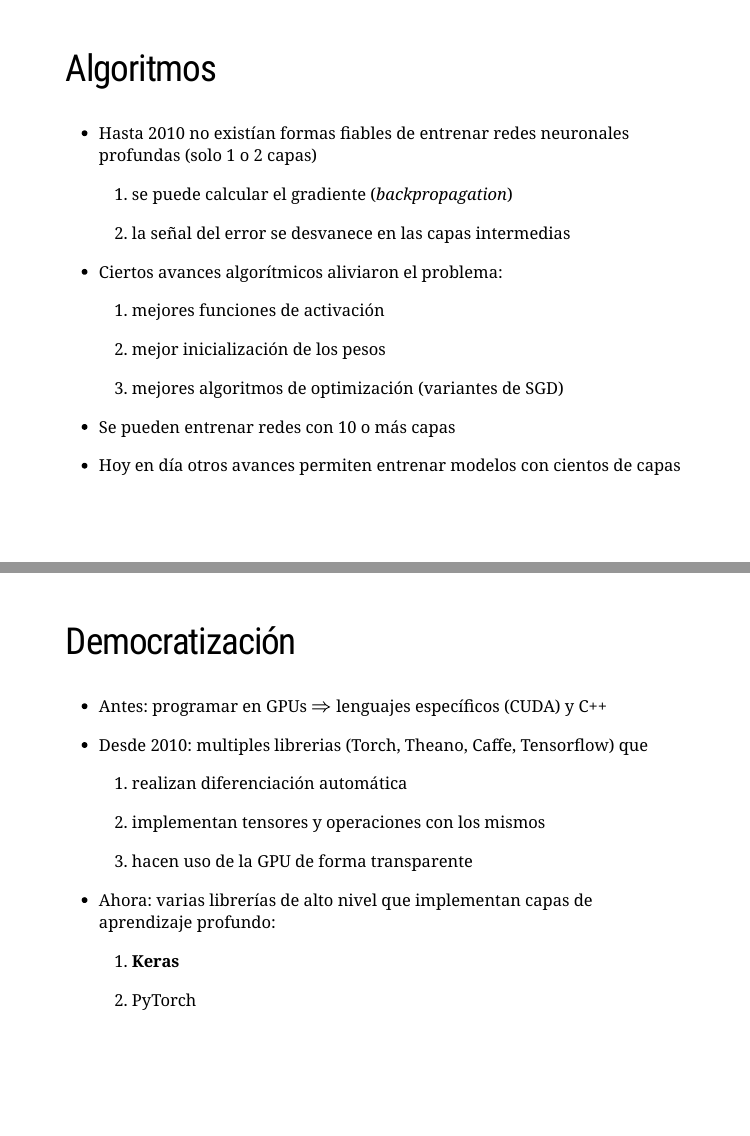
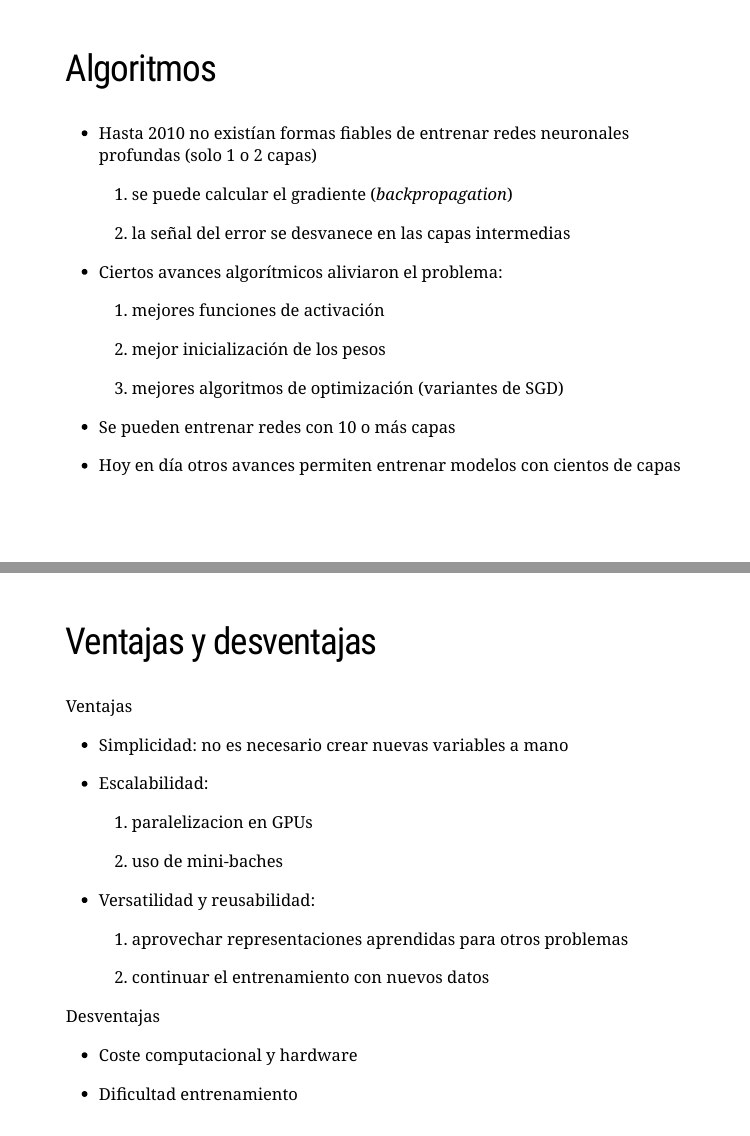
Before and after one commit to albertotb/curso-ml-R, an R Markdown document (Rmd/12-nn/12-nn.Rmd): pages 17 and 18 of 52 before the commit and pages 17 and 18 of 53 after it, joined at a grey line. The pictures show the slides in the output file Rmd/12-nn/12-nn.html that the author committed with the source; the slides are laid out offline by our stand-in for remark.js, each with all of its steps uncovered, in fonts that may differ from those the slides ask for, and without slide numbers, shadows or browser add-ons.

Commit message:
añade slide ventajas/desventajas

```diff
--- a/Rmd/12-nn/12-nn.Rmd
+++ b/Rmd/12-nn/12-nn.Rmd
@@ -222,6 +222,32 @@ class: center, middle
 * Se pueden entrenar redes con 10 o más capas
 
 * Hoy en día otros avances permiten entrenar modelos con cientos de capas
+
+---
+
+## Ventajas y desventajas
+
+Ventajas
+
+* Simplicidad: no es necesario crear nuevas variables a mano
+
+* Escalabilidad:
+
+  1. paralelizacion en GPUs
+
+  2. uso de mini-baches
+
+* Versatilidad y reusabilidad:
+
+  1. aprovechar representaciones aprendidas para otros problemas
+
+  2. continuar el entrenamiento con nuevos datos
+
+Desventajas
+
+* Coste computacional y hardware
+
+* Dificultad entrenamiento
 
 ---
 
```
Also changed, not shown: Rmd/12-nn/12-nn.html.
